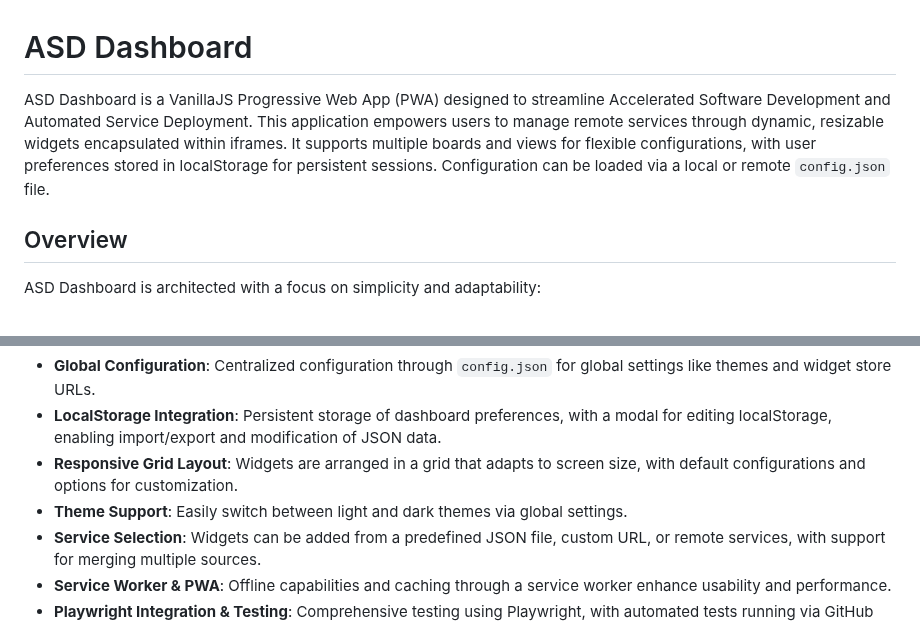
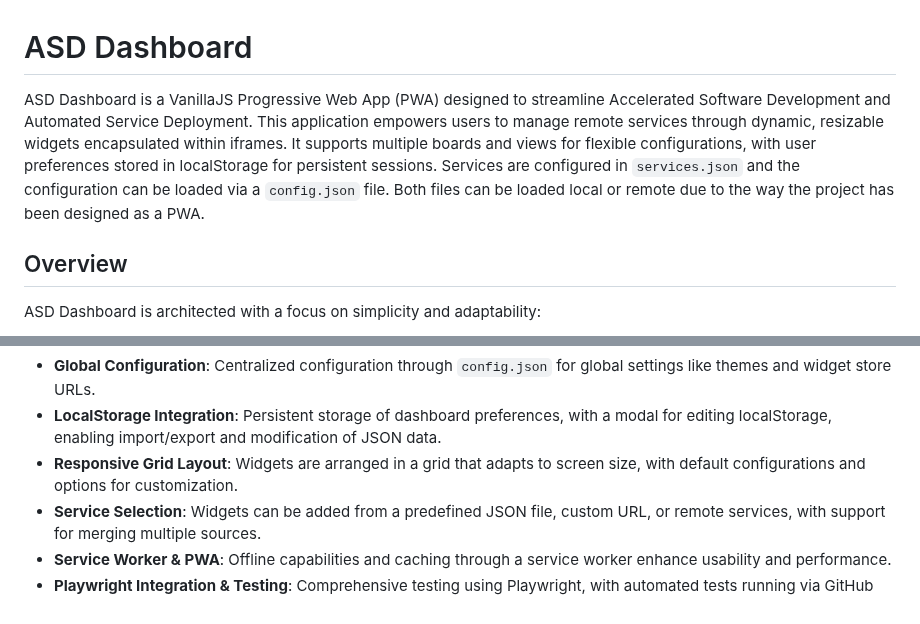
Before and after one commit to kelvin-id/asd-dashboard, a Markdown page: README.md, 2 parts joined by grey strips. Rendered like a GitHub page.

Commit message:
README human correction

```diff
--- a/README.md
+++ b/README.md
@@ -1,6 +1,6 @@
 # ASD Dashboard
 
-ASD Dashboard is a VanillaJS Progressive Web App (PWA) designed to streamline Accelerated Software Development and Automated Service Deployment. This application empowers users to manage remote services through dynamic, resizable widgets encapsulated within iframes. It supports multiple boards and views for flexible configurations, with user preferences stored in localStorage for persistent sessions. Configuration can be loaded via a local or remote `config.json` file.
+ASD Dashboard is a VanillaJS Progressive Web App (PWA) designed to streamline Accelerated Software Development and Automated Service Deployment. This application empowers users to manage remote services through dynamic, resizable widgets encapsulated within iframes. It supports multiple boards and views for flexible configurations, with user preferences stored in localStorage for persistent sessions. Services are configured in `services.json` and the configuration can be loaded via a `config.json` file. Both files can be loaded local or remote due to the way the project has been designed as a PWA.
 
 ## Overview
 
@@ -21,7 +21,6 @@ ASD Dashboard is architected with a focus on simplicity and adaptability:
 - **Global Configuration**: Centralized configuration through `config.json` for global settings like themes and widget store URLs.
 - **LocalStorage Integration**: Persistent storage of dashboard preferences, with a modal for editing localStorage, enabling import/export and modification of JSON data.
 - **Responsive Grid Layout**: Widgets are arranged in a grid that adapts to screen size, with default configurations and options for customization.
-- **Theme Support**: Easily switch between light and dark themes via global settings.
 - **Service Selection**: Widgets can be added from a predefined JSON file, custom URL, or remote services, with support for merging multiple sources.
 - **Service Worker & PWA**: Offline capabilities and caching through a service worker enhance usability and performance.
 - **Playwright Integration & Testing**: Comprehensive testing using Playwright, with automated tests running via GitHub Actions.
```
